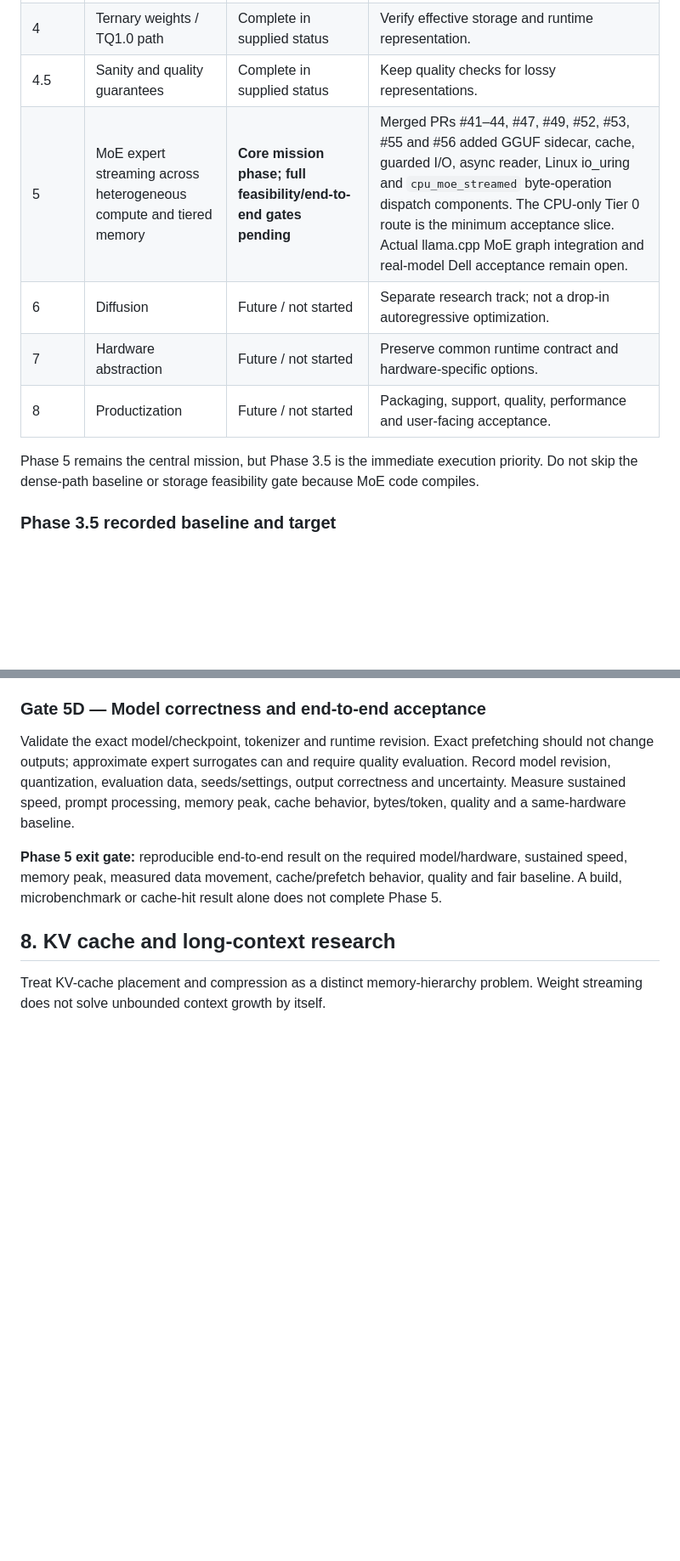
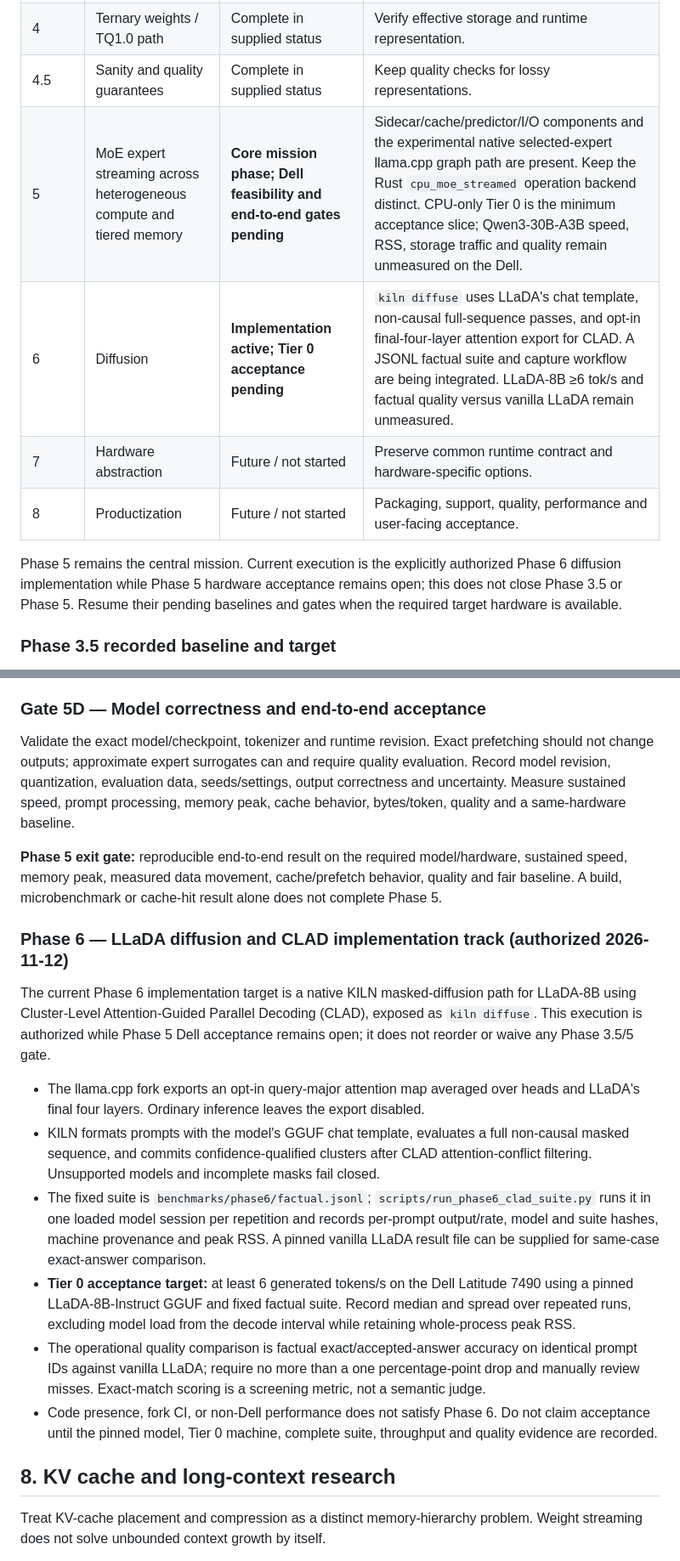
Before and after one commit to andreipath26/KILN, a Markdown page: KILN MASTER ROADMAP AND RULES SET.md, 2 parts joined by grey strips. Shown at 85% size. GitHub-like rendering; blank space fills up the shorter version.

Commit message:
Record Phase 6 diffusion implementation track

```diff
--- a/KILN MASTER ROADMAP AND RULES SET.md
+++ b/KILN MASTER ROADMAP AND RULES SET.md
@@ -83,12 +83,12 @@ The latest supplied project state records these statuses. Reconfirm against Git,
 | 3.5 | Dense-path speed run | **In progress / next execution phase** | Controlled baseline, profiling, prompt cache, speculation, thread and batch settings. |
 | 4 | Ternary weights / TQ1.0 path | Complete in supplied status | Verify effective storage and runtime representation. |
 | 4.5 | Sanity and quality guarantees | Complete in supplied status | Keep quality checks for lossy representations. |
-| 5 | MoE expert streaming across heterogeneous compute and tiered memory | **Core mission phase; full feasibility/end-to-end gates pending** | Merged PRs #41–44, #47, #49, #52, #53, #55 and #56 added GGUF sidecar, cache, guarded I/O, async reader, Linux io_uring and `cpu_moe_streamed` byte-operation dispatch components. The CPU-only Tier 0 route is the minimum acceptance slice. Actual llama.cpp MoE graph integration and real-model Dell acceptance remain open. |
-| 6 | Diffusion | Future / not started | Separate research track; not a drop-in autoregressive optimization. |
+| 5 | MoE expert streaming across heterogeneous compute and tiered memory | **Core mission phase; Dell feasibility and end-to-end gates pending** | Sidecar/cache/predictor/I/O components and the experimental native selected-expert llama.cpp graph path are present. Keep the Rust `cpu_moe_streamed` operation backend distinct. CPU-only Tier 0 is the minimum acceptance slice; Qwen3-30B-A3B speed, RSS, storage traffic and quality remain unmeasured on the Dell. |
+| 6 | Diffusion | **Implementation active; Tier 0 acceptance pending** | `kiln diffuse` uses LLaDA's chat template, non-causal full-sequence passes, and opt-in final-four-layer attention export for CLAD. A JSONL factual suite and capture workflow are being integrated. LLaDA-8B ≥6 tok/s and factual quality versus vanilla LLaDA remain unmeasured. |
 | 7 | Hardware abstraction | Future / not started | Preserve common runtime contract and hardware-specific options. |
 | 8 | Productization | Future / not started | Packaging, support, quality, performance and user-facing acceptance. |
 
-Phase 5 remains the central mission, but Phase 3.5 is the immediate execution priority. Do not skip the dense-path baseline or storage feasibility gate because MoE code compiles.
+Phase 5 remains the central mission. Current execution is the explicitly authorized Phase 6 diffusion implementation while Phase 5 hardware acceptance remains open; this does not close Phase 3.5 or Phase 5. Resume their pending baselines and gates when the required target hardware is available.
 
 ### Phase 3.5 recorded baseline and target
 
@@ -237,6 +237,18 @@ Research block-aligned expert/token sorting: grouping expert requests and aligni
 Validate the exact model/checkpoint, tokenizer and runtime revision. Exact prefetching should not change outputs; approximate expert surrogates can and require quality evaluation. Record model revision, quantization, evaluation data, seeds/settings, output correctness and uncertainty. Measure sustained speed, prompt processing, memory peak, cache behavior, bytes/token, quality and a same-hardware baseline.
 
 **Phase 5 exit gate:** reproducible end-to-end result on the required model/hardware, sustained speed, memory peak, measured data movement, cache/prefetch behavior, quality and fair baseline. A build, microbenchmark or cache-hit result alone does not complete Phase 5.
+
+### Phase 6 — LLaDA diffusion and CLAD implementation track (authorized 2026-11-12)
+
+The current Phase 6 implementation target is a native KILN masked-diffusion path for LLaDA-8B using Cluster-Level Attention-Guided Parallel Decoding (CLAD), exposed as `kiln diffuse`. This execution is authorized while Phase 5 Dell acceptance remains open; it does not reorder or waive any Phase 3.5/5 gate.
+
+- The llama.cpp fork exports an opt-in query-major attention map averaged over heads and LLaDA's final four layers. Ordinary inference leaves the export disabled.
+- KILN formats prompts with the model's GGUF chat template, evaluates a full non-causal masked sequence, and commits confidence-qualified clusters after CLAD attention-conflict filtering. Unsupported models and incomplete masks fail closed.
+- The fixed suite is `benchmarks/phase6/factual.jsonl`; `scripts/run_phase6_clad_suite.py` runs it in one loaded model session per repetition and records per-prompt output/rate, model and suite hashes, machine provenance and peak RSS. A pinned vanilla LLaDA result file can be supplied for same-case exact-answer comparison.
+- **Tier 0 acceptance target:** at least 6 generated tokens/s on the Dell Latitude 7490 using a pinned LLaDA-8B-Instruct GGUF and fixed factual suite. Record median and spread over repeated runs, excluding model load from the decode interval while retaining whole-process peak RSS.
+- The operational quality comparison is factual exact/accepted-answer accuracy on identical prompt IDs against vanilla LLaDA; require no more than a one percentage-point drop and manually review misses. Exact-match scoring is a screening metric, not a semantic judge.
+- Code presence, fork CI, or non-Dell performance does not satisfy Phase 6. Do not claim acceptance until the pinned model, Tier 0 machine, complete suite, throughput and quality evidence are recorded.
+
 
 ## 8. KV cache and long-context research
 
```
Also changed, not shown: other parts of KILN MASTER ROADMAP AND RULES SET.md (+8 -1 lines).
